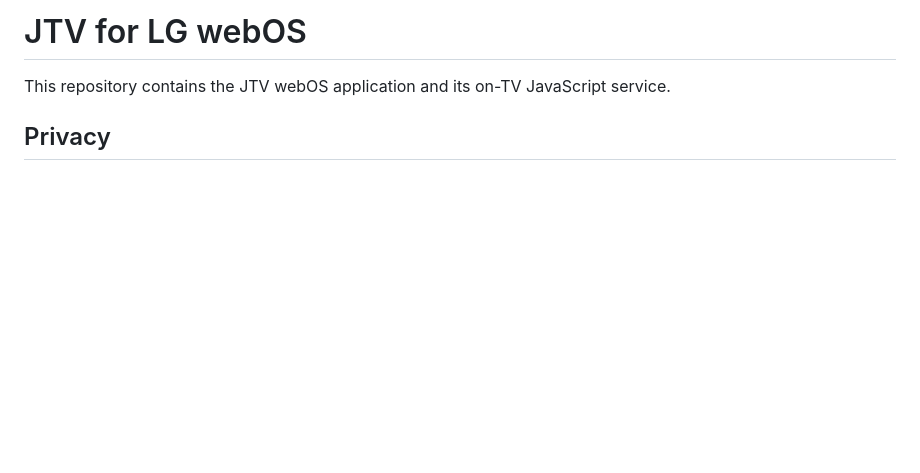
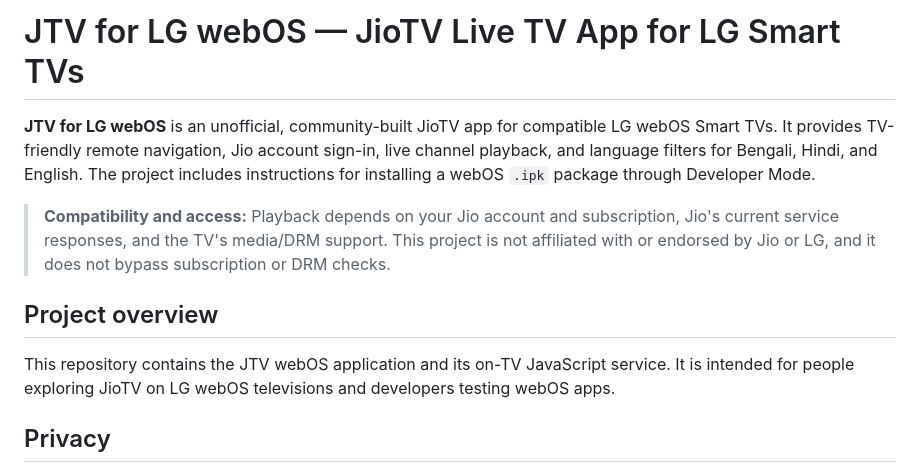
Before and after one commit to andromyth/jiotv-lg-webos, a Markdown page: README.md, the part around the change. Rendered like a GitHub page; blank space fills up the shorter version.

Commit message:
docs: improve JioTV LG webOS project discoverability

```diff
--- a/README.md
+++ b/README.md
@@ -1,6 +1,12 @@
-# JTV for LG webOS
+# JTV for LG webOS — JioTV Live TV App for LG Smart TVs
 
-This repository contains the JTV webOS application and its on-TV JavaScript service.
+**JTV for LG webOS** is an unofficial, community-built JioTV app for compatible LG webOS Smart TVs. It provides TV-friendly remote navigation, Jio account sign-in, live channel playback, and language filters for Bengali, Hindi, and English. The project includes instructions for installing a webOS `.ipk` package through Developer Mode.
+
+> **Compatibility and access:** Playback depends on your Jio account and subscription, Jio's current service responses, and the TV's media/DRM support. This project is not affiliated with or endorsed by Jio or LG, and it does not bypass subscription or DRM checks.
+
+## Project overview
+
+This repository contains the JTV webOS application and its on-TV JavaScript service. It is intended for people exploring JioTV on LG webOS televisions and developers testing webOS apps.
 
 ## Privacy
 
```
